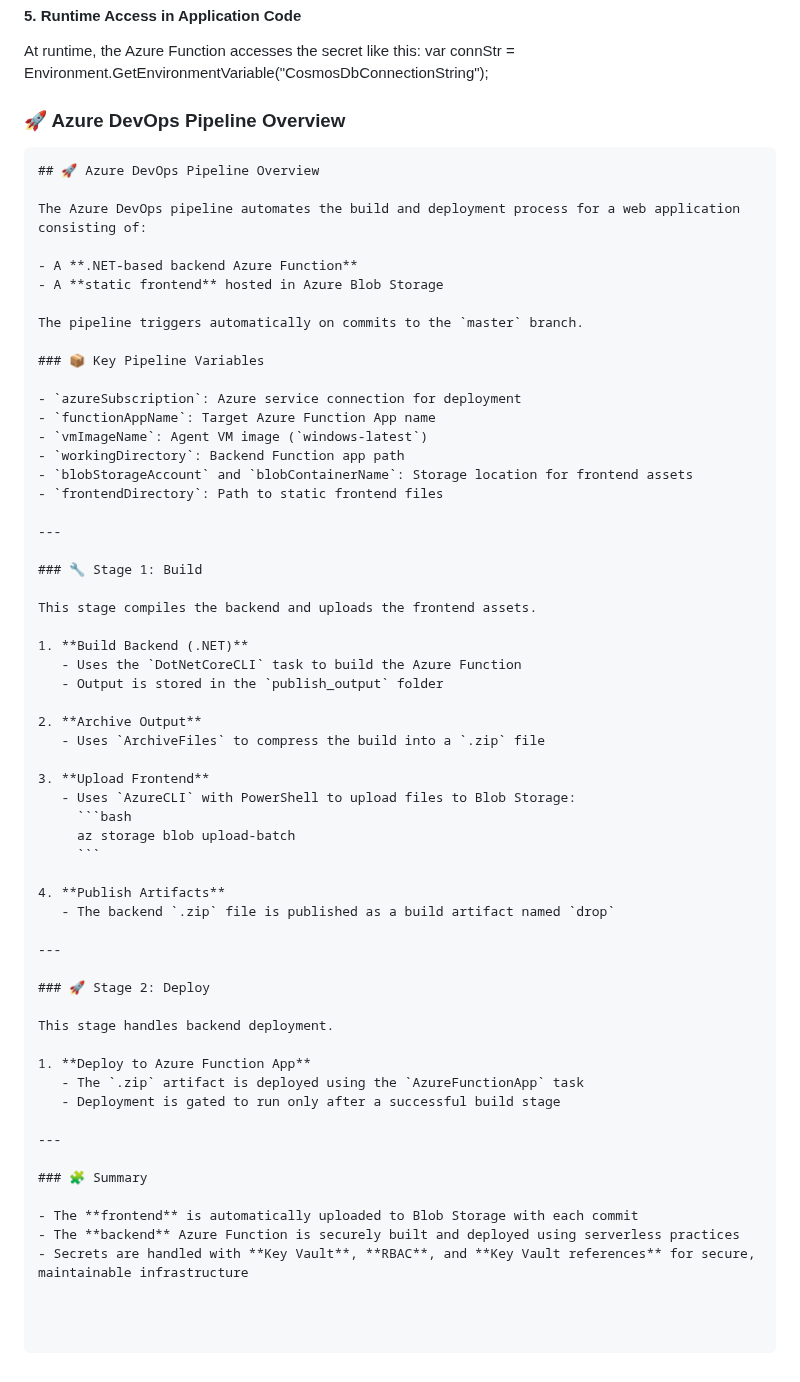
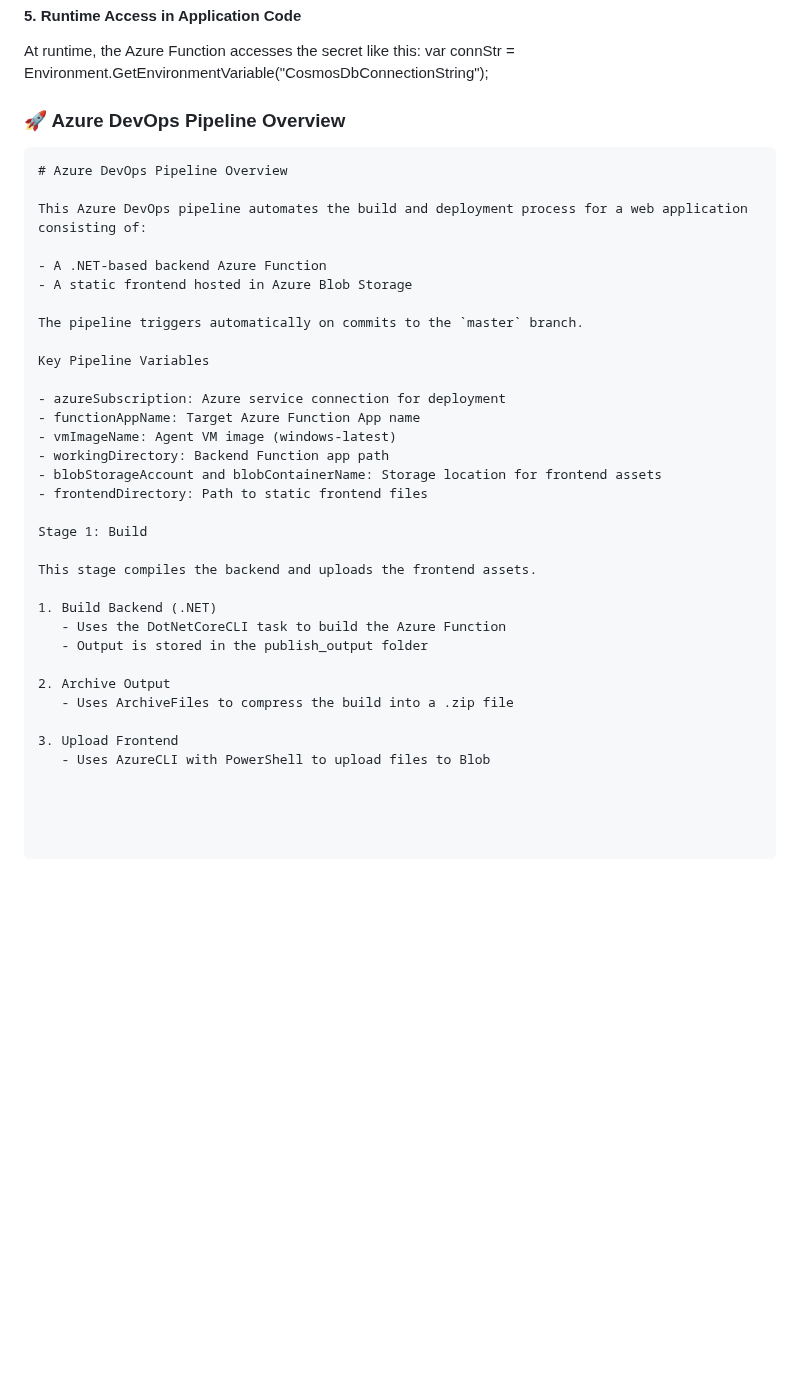
Before and after one commit to ffeelliiggoo/Azure-static-site, a Markdown page: README.md, the part around the change. Rendered like a GitHub page; blank space fills up the shorter version.

````diff
--- a/README.md
+++ b/README.md
@@ -80,60 +80,34 @@ var connStr = Environment.GetEnvironmentVariable("CosmosDbConnectionString");
 ### 🚀 Azure DevOps Pipeline Overview
 
 ```markdown
-## 🚀 Azure DevOps Pipeline Overview
+# Azure DevOps Pipeline Overview
 
-The Azure DevOps pipeline automates the build and deployment process for a web application consisting of:
+This Azure DevOps pipeline automates the build and deployment process for a web application consisting of:
 
-- A **.NET-based backend Azure Function**
-- A **static frontend** hosted in Azure Blob Storage
+- A .NET-based backend Azure Function
+- A static frontend hosted in Azure Blob Storage
 
 The pipeline triggers automatically on commits to the `master` branch.
 
-### 📦 Key Pipeline Variables
+Key Pipeline Variables
 
-- `azureSubscription`: Azure service connection for deployment
-- `functionAppName`: Target Azure Function App name
-- `vmImageName`: Agent VM image (`windows-latest`)
-- `workingDirectory`: Backend Function app path
-- `blobStorageAccount` and `blobContainerName`: Storage location for frontend assets
-- `frontendDirectory`: Path to static frontend files
+- azureSubscription: Azure service connection for deployment
+- functionAppName: Target Azure Function App name
+- vmImageName: Agent VM image (windows-latest)
+- workingDirectory: Backend Function app path
+- blobStorageAccount and blobContainerName: Storage location for frontend assets
+- frontendDirectory: Path to static frontend files
 
----
-
-### 🔧 Stage 1: Build
+Stage 1: Build
 
 This stage compiles the backend and uploads the frontend assets.
 
-1. **Build Backend (.NET)**
-   - Uses the `DotNetCoreCLI` task to build the Azure Function
-   - Output is stored in the `publish_output` folder
+1. Build Backend (.NET)
+   - Uses the DotNetCoreCLI task to build the Azure Function
+   - Output is stored in the publish_output folder
 
-2. **Archive Output**
-   - Uses `ArchiveFiles` to compress the build into a `.zip` file
+2. Archive Output
+   - Uses ArchiveFiles to compress the build into a .zip file
 
-3. **Upload Frontend**
-   - Uses `AzureCLI` with PowerShell to upload files to Blob Storage:
-     ```bash
-     az storage blob upload-batch
-     ```
-
-4. **Publish Artifacts**
-   - The backend `.zip` file is published as a build artifact named `drop`
-
----
-
-### 🚀 Stage 2: Deploy
-
-This stage handles backend deployment.
-
-1. **Deploy to Azure Function App**
-   - The `.zip` artifact is deployed using the `AzureFunctionApp` task
-   - Deployment is gated to run only after a successful build stage
-
----
-
-### 🧩 Summary
-
-- The **frontend** is automatically uploaded to Blob Storage with each commit
-- The **backend** Azure Function is securely built and deployed using serverless practices
-- Secrets are handled with **Key Vault**, **RBAC**, and **Key Vault references** for secure, maintainable infrastructure
+3. Upload Frontend
+   - Uses AzureCLI with PowerShell to upload files to Blob
````
